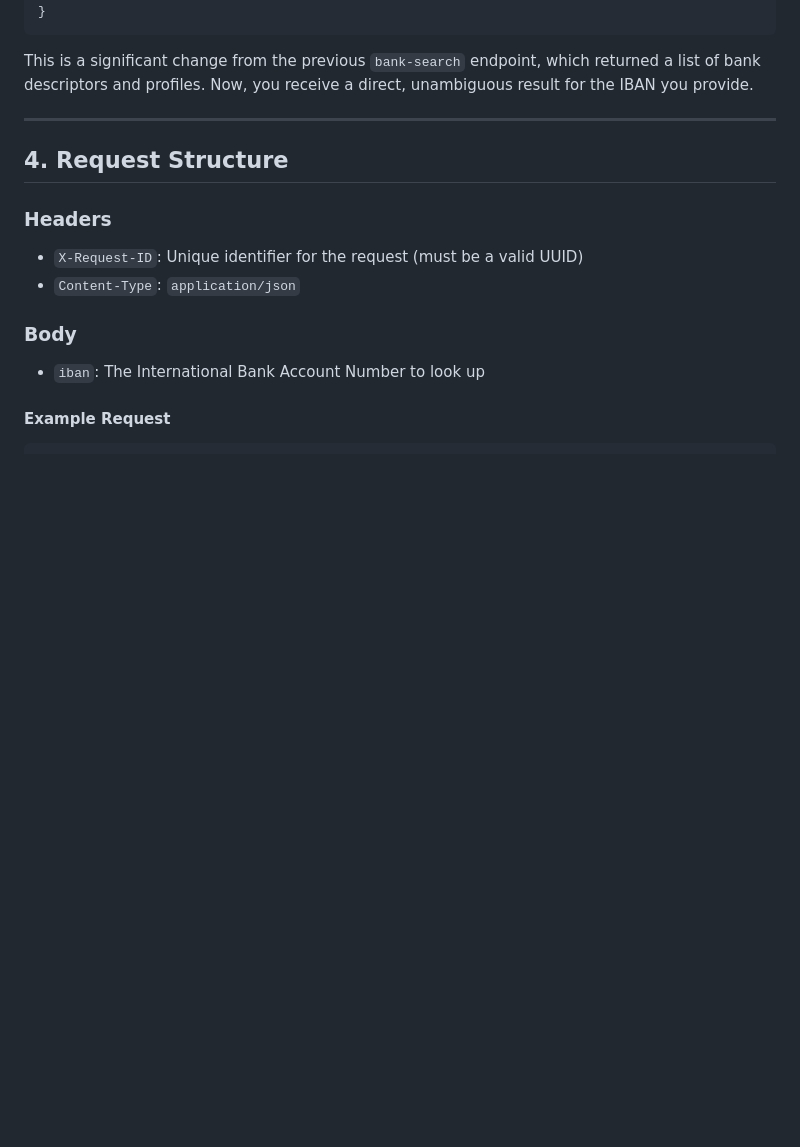
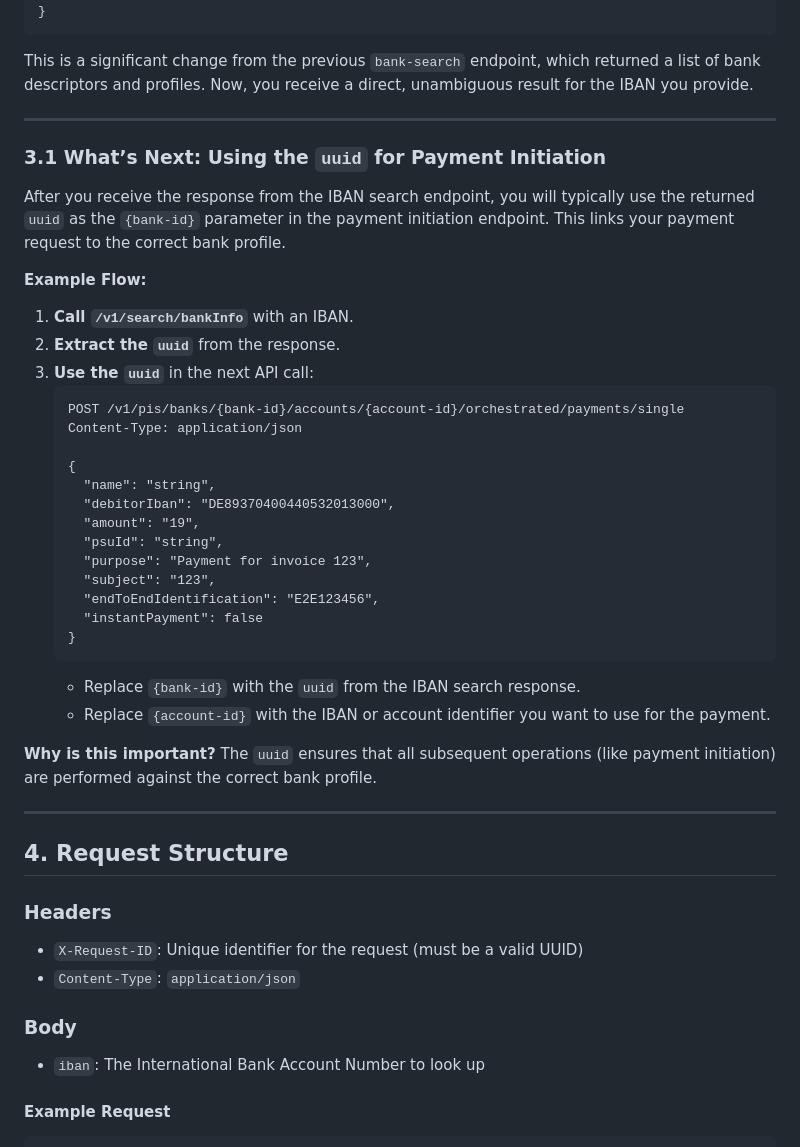
Before and after one commit to ADORSYS-GIS/taler-wise, a Markdown page: docs/iban-search-guide.md, the part around the change. Rendered like a GitHub page; blank space fills up the shorter version.

Commit message:
docs: add section on using `uuid` for payment initiation after IBAN search

````diff
--- a/docs/iban-search-guide.md
+++ b/docs/iban-search-guide.md
@@ -75,6 +75,37 @@ The `/v1/search/bankInfo` endpoint returns a single object containing the metada
 ```
 
 This is a significant change from the previous `bank-search` endpoint, which returned a list of bank descriptors and profiles. Now, you receive a direct, unambiguous result for the IBAN you provide.
+
+---
+
+### 3.1 What’s Next: Using the `uuid` for Payment Initiation
+
+After you receive the response from the IBAN search endpoint, you will typically use the returned `uuid` as the `{bank-id}` parameter in the payment initiation endpoint. This links your payment request to the correct bank profile.
+
+**Example Flow:**
+1. **Call `/v1/search/bankInfo`** with an IBAN.
+2. **Extract the `uuid`** from the response.
+3. **Use the `uuid`** in the next API call:
+   ```http
+   POST /v1/pis/banks/{bank-id}/accounts/{account-id}/orchestrated/payments/single
+   Content-Type: application/json
+
+   {
+     "name": "string",
+     "debitorIban": "DE89370400440532013000",
+     "amount": "19",
+     "psuId": "string",
+     "purpose": "Payment for invoice 123",
+     "subject": "123",
+     "endToEndIdentification": "E2E123456",
+     "instantPayment": false
+   }
+   ```
+   - Replace `{bank-id}` with the `uuid` from the IBAN search response.
+   - Replace `{account-id}` with the IBAN or account identifier you want to use for the payment.
+
+**Why is this important?**
+The `uuid` ensures that all subsequent operations (like payment initiation) are performed against the correct bank profile.
 
 ---
 
````
